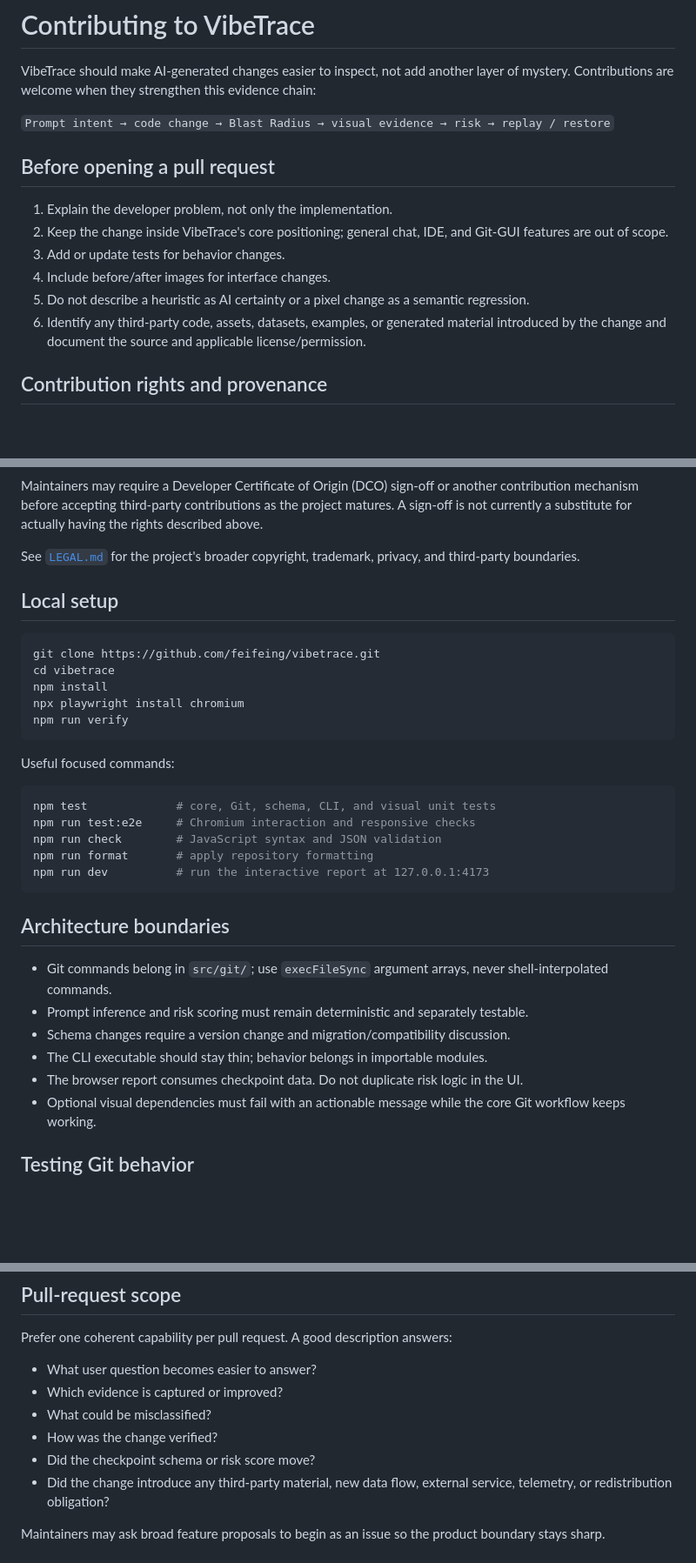
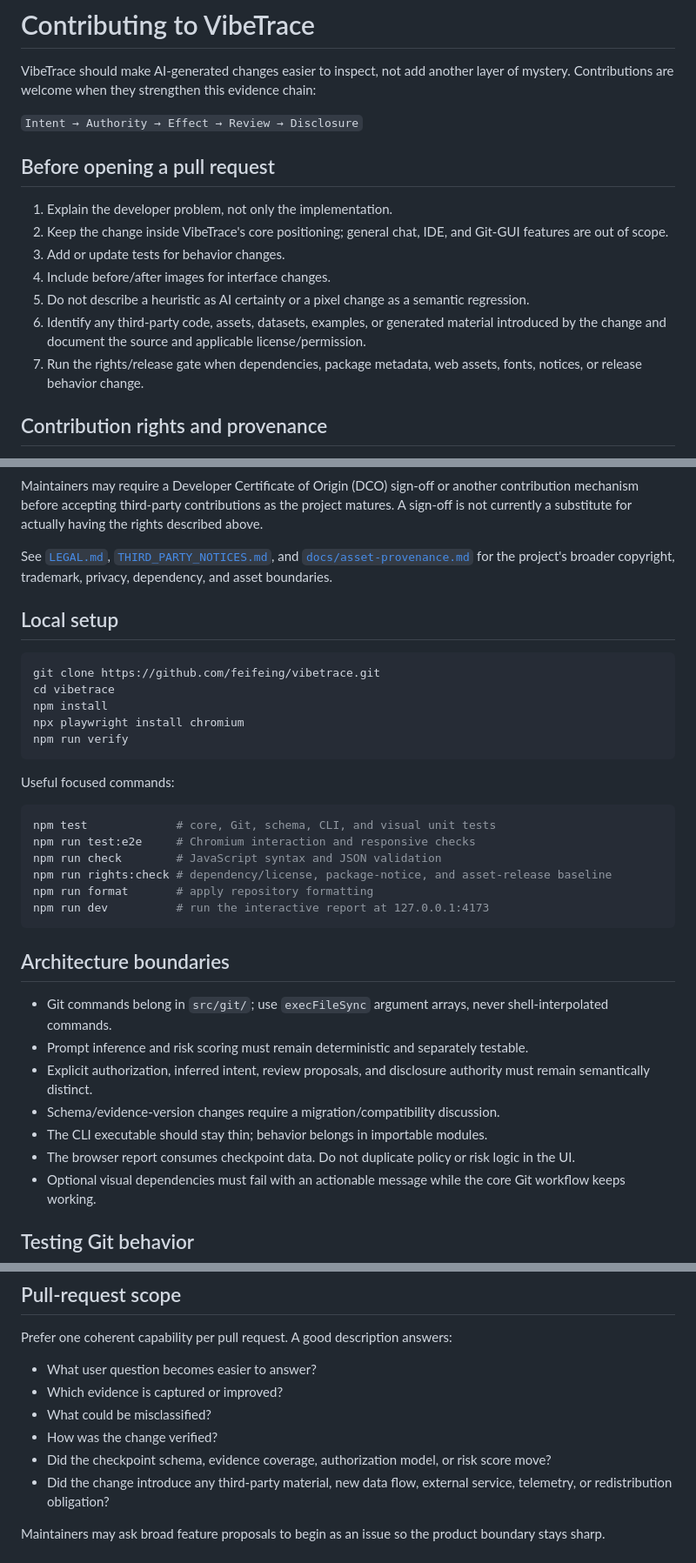
Before and after one commit to feifeing/vibetrace, a Markdown page: CONTRIBUTING.md, 3 parts joined by grey strips. Shown at 87% size. Drawn GitHub-style; blank space fills up the shorter version.

Commit message:
docs: add rights gate to contributor workflow

````diff
--- a/CONTRIBUTING.md
+++ b/CONTRIBUTING.md
@@ -2,7 +2,7 @@
 
 VibeTrace should make AI-generated changes easier to inspect, not add another layer of mystery. Contributions are welcome when they strengthen this evidence chain:
 
-`Prompt intent → code change → Blast Radius → visual evidence → risk → replay / restore`
+`Intent → Authority → Effect → Review → Disclosure`
 
 ## Before opening a pull request
 
@@ -12,6 +12,7 @@ VibeTrace should make AI-generated changes easier to inspect, not add another la
 4. Include before/after images for interface changes.
 5. Do not describe a heuristic as AI certainty or a pixel change as a semantic regression.
 6. Identify any third-party code, assets, datasets, examples, or generated material introduced by the change and document the source and applicable license/permission.
+7. Run the rights/release gate when dependencies, package metadata, web assets, fonts, notices, or release behavior change.
 
 ## Contribution rights and provenance
 
@@ -29,7 +30,7 @@ If a contribution is derived from another open-source project, identify the sour
 
 Maintainers may require a Developer Certificate of Origin (DCO) sign-off or another contribution mechanism before accepting third-party contributions as the project matures. A sign-off is not currently a substitute for actually having the rights described above.
 
-See [`LEGAL.md`](LEGAL.md) for the project's broader copyright, trademark, privacy, and third-party boundaries.
+See [`LEGAL.md`](LEGAL.md), [`THIRD_PARTY_NOTICES.md`](THIRD_PARTY_NOTICES.md), and [`docs/asset-provenance.md`](docs/asset-provenance.md) for the project's broader copyright, trademark, privacy, dependency, and asset boundaries.
 
 ## Local setup
 
@@ -47,6 +48,7 @@ Useful focused commands:
 npm test             # core, Git, schema, CLI, and visual unit tests
 npm run test:e2e     # Chromium interaction and responsive checks
 npm run check        # JavaScript syntax and JSON validation
+npm run rights:check # dependency/license, package-notice, and asset-release baseline
 npm run format       # apply repository formatting
 npm run dev          # run the interactive report at 127.0.0.1:4173
 ```
@@ -55,9 +57,10 @@ npm run dev          # run the interactive report at 127.0.0.1:4173
 
 - Git commands belong in `src/git/`; use `execFileSync` argument arrays, never shell-interpolated commands.
 - Prompt inference and risk scoring must remain deterministic and separately testable.
-- Schema changes require a version change and migration/compatibility discussion.
+- Explicit authorization, inferred intent, review proposals, and disclosure authority must remain semantically distinct.
+- Schema/evidence-version changes require a migration/compatibility discussion.
 - The CLI executable should stay thin; behavior belongs in importable modules.
-- The browser report consumes checkpoint data. Do not duplicate risk logic in the UI.
+- The browser report consumes checkpoint data. Do not duplicate policy or risk logic in the UI.
 - Optional visual dependencies must fail with an actionable message while the core Git workflow keeps working.
 
 ## Testing Git behavior
@@ -72,7 +75,7 @@ Prefer one coherent capability per pull request. A good description answers:
 - Which evidence is captured or improved?
 - What could be misclassified?
 - How was the change verified?
-- Did the checkpoint schema or risk score move?
+- Did the checkpoint schema, evidence coverage, authorization model, or risk score move?
 - Did the change introduce any third-party material, new data flow, external service, telemetry, or redistribution obligation?
 
 Maintainers may ask broad feature proposals to begin as an issue so the product boundary stays sharp.
````
